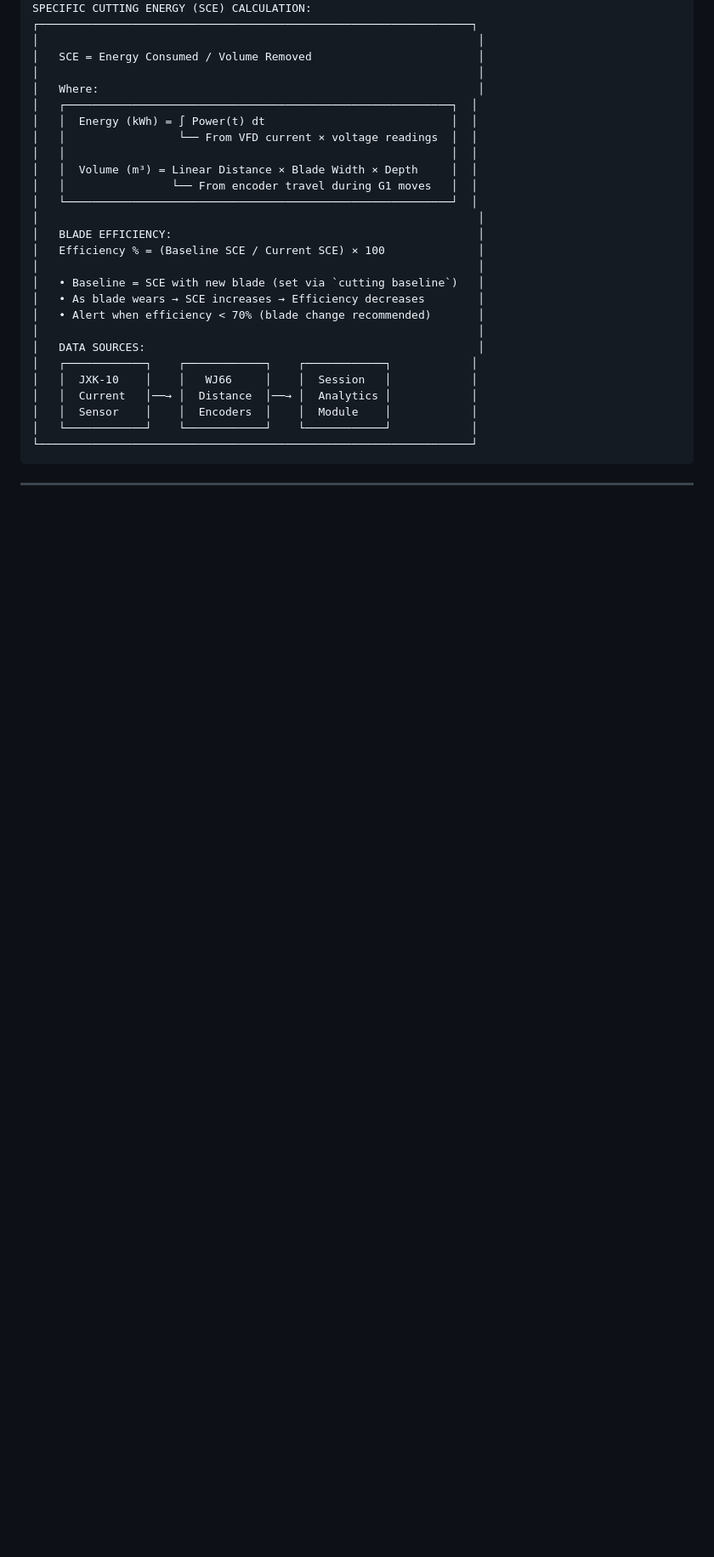
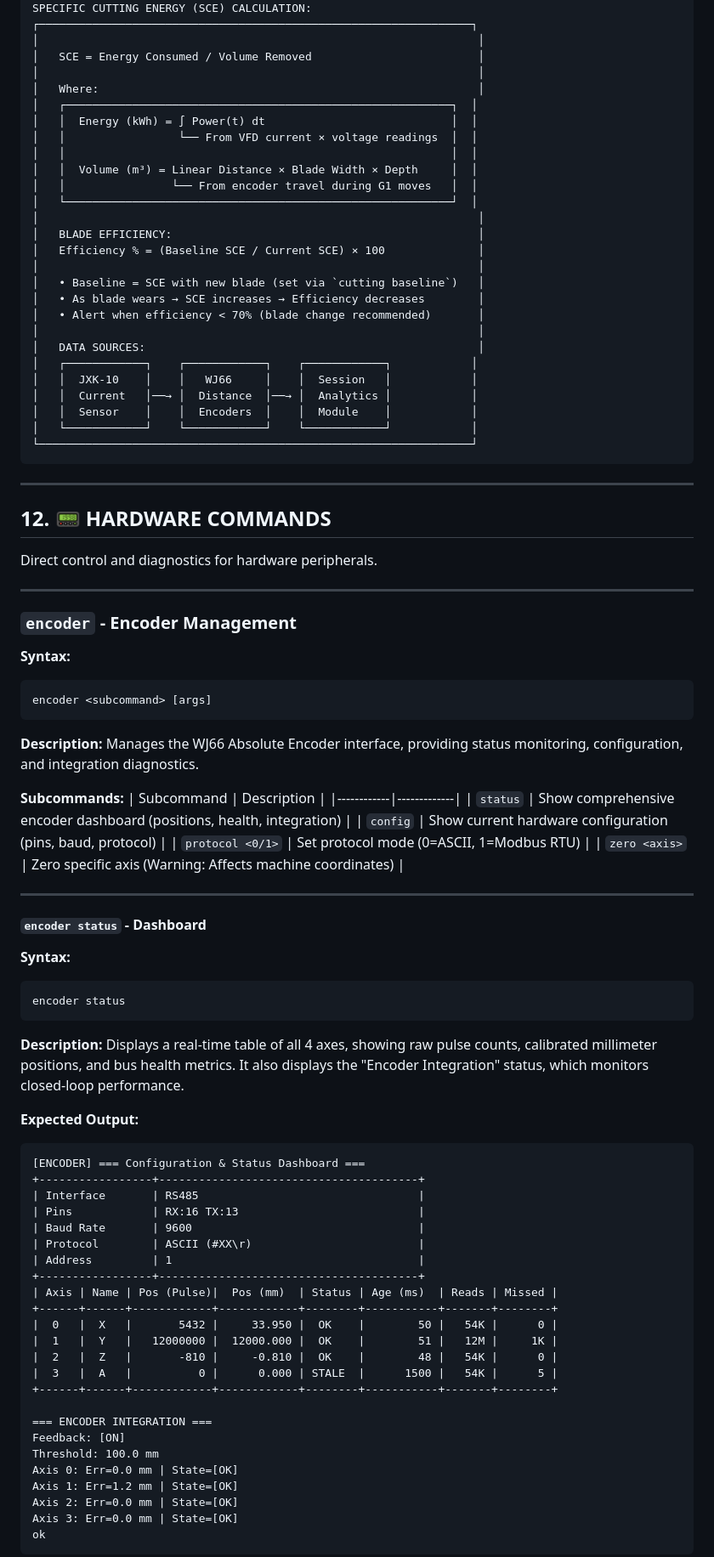
Before and after one commit to sjfaustino/BISSO_E350_Controller, a Markdown page: docs/CLI_COMMANDS_REFERENCE.md, the part around one of its changes. Shown at 85% size. Drawn GitHub-style; blank space fills up the shorter version.

Commit message:
docs: add detailed encoder status documentation

````diff
--- a/docs/CLI_COMMANDS_REFERENCE.md
+++ b/docs/CLI_COMMANDS_REFERENCE.md
@@ -3026,3 +3026,67 @@ SPECIFIC CUTTING ENERGY (SCE) CALCULATION:
 
 ---
 
+## 12. 📟 HARDWARE COMMANDS
+
+Direct control and diagnostics for hardware peripherals.
+
+---
+
+### `encoder` - Encoder Management
+
+**Syntax:**
+```
+encoder <subcommand> [args]
+```
+
+**Description:**
+Manages the WJ66 Absolute Encoder interface, providing status monitoring, configuration, and integration diagnostics.
+
+**Subcommands:**
+| Subcommand | Description |
+|------------|-------------|
+| `status` | Show comprehensive encoder dashboard (positions, health, integration) |
+| `config` | Show current hardware configuration (pins, baud, protocol) |
+| `protocol <0/1>` | Set protocol mode (0=ASCII, 1=Modbus RTU) |
+| `zero <axis>` | Zero specific axis (Warning: Affects machine coordinates) |
+
+---
+
+#### `encoder status` - Dashboard
+
+**Syntax:**
+```
+encoder status
+```
+
+**Description:**
+Displays a real-time table of all 4 axes, showing raw pulse counts, calibrated millimeter positions, and bus health metrics. It also displays the "Encoder Integration" status, which monitors closed-loop performance.
+
+**Expected Output:**
+```text
+[ENCODER] === Configuration & Status Dashboard ===
++-----------------+---------------------------------------+
+| Interface       | RS485                                 |
+| Pins            | RX:16 TX:13                           |
+| Baud Rate       | 9600                                  |
+| Protocol        | ASCII (#XX\r)                         |
+| Address         | 1                                     |
++-----------------+---------------------------------------+
+| Axis | Name | Pos (Pulse)|  Pos (mm)  | Status | Age (ms)  | Reads | Missed |
++------+------+------------+------------+--------+-----------+-------+--------+
+|  0   |  X   |       5432 |     33.950 |  OK    |        50 |   54K |      0 |
+|  1   |  Y   |   12000000 |  12000.000 |  OK    |        51 |   12M |     1K |
+|  2   |  Z   |       -810 |     -0.810 |  OK    |        48 |   54K |      0 |
+|  3   |  A   |          0 |      0.000 | STALE  |      1500 |   54K |      5 |
++------+------+------------+------------+--------+-----------+-------+--------+
+
+=== ENCODER INTEGRATION ===
+Feedback: [ON]
+Threshold: 100.0 mm
+Axis 0: Err=0.0 mm | State=[OK]
+Axis 1: Err=1.2 mm | State=[OK]
+Axis 2: Err=0.0 mm | State=[OK]
+Axis 3: Err=0.0 mm | State=[OK]
+ok
+```
+
````
Also changed, not shown: other parts of docs/CLI_COMMANDS_REFERENCE.md (+69 -28 lines).
